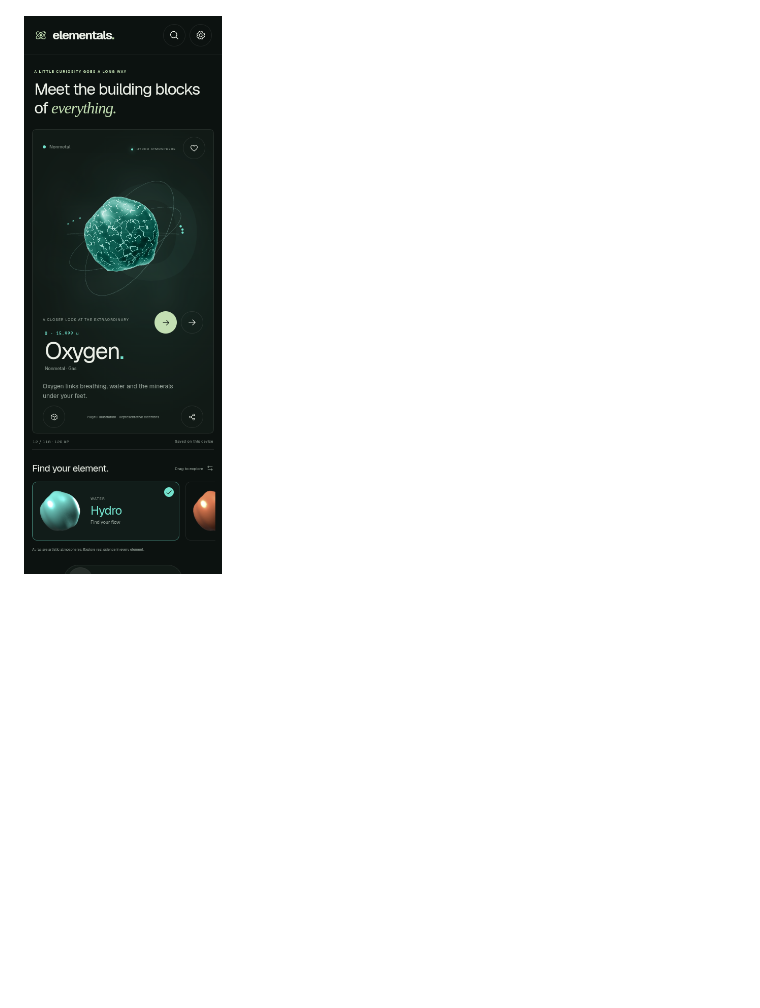
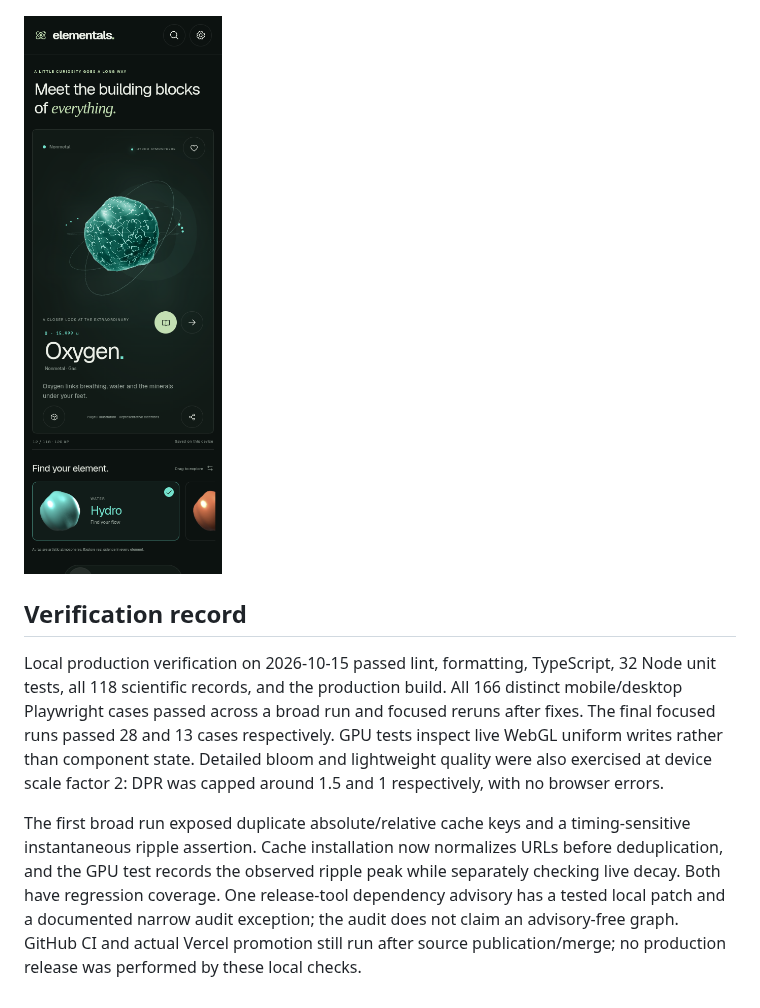
Before and after one commit to thembaxx/hydromental, a Markdown page: docs/elemental-redesign.md, the part around the change. Rendered like a GitHub page; pictures changed too: docs/redesign/mobile.png; blank space fills up the shorter version.

Commit message:
docs: record redesign verification and refresh previews

```diff
--- a/docs/elemental-redesign.md
+++ b/docs/elemental-redesign.md
@@ -65,3 +65,9 @@ These screenshots show the running production build, with the introductory tip d
 ![Desktop elemental experience](redesign/desktop.png)
 
 ![Mobile elemental experience](redesign/mobile.png)
+
+## Verification record
+
+Local production verification on 2026-10-15 passed lint, formatting, TypeScript, 32 Node unit tests, all 118 scientific records, and the production build. All 166 distinct mobile/desktop Playwright cases passed across a broad run and focused reruns after fixes. The final focused runs passed 28 and 13 cases respectively. GPU tests inspect live WebGL uniform writes rather than component state. Detailed bloom and lightweight quality were also exercised at device scale factor 2: DPR was capped around 1.5 and 1 respectively, with no browser errors.
+
+The first broad run exposed duplicate absolute/relative cache keys and a timing-sensitive instantaneous ripple assertion. Cache installation now normalizes URLs before deduplication, and the GPU test records the observed ripple peak while separately checking live decay. Both have regression coverage. One release-tool dependency advisory has a tested local patch and a documented narrow audit exception; the audit does not claim an advisory-free graph. GitHub CI and actual Vercel promotion still run after source publication/merge; no production release was performed by these local checks.
```
Also changed, not shown: docs/redesign/desktop.png.
